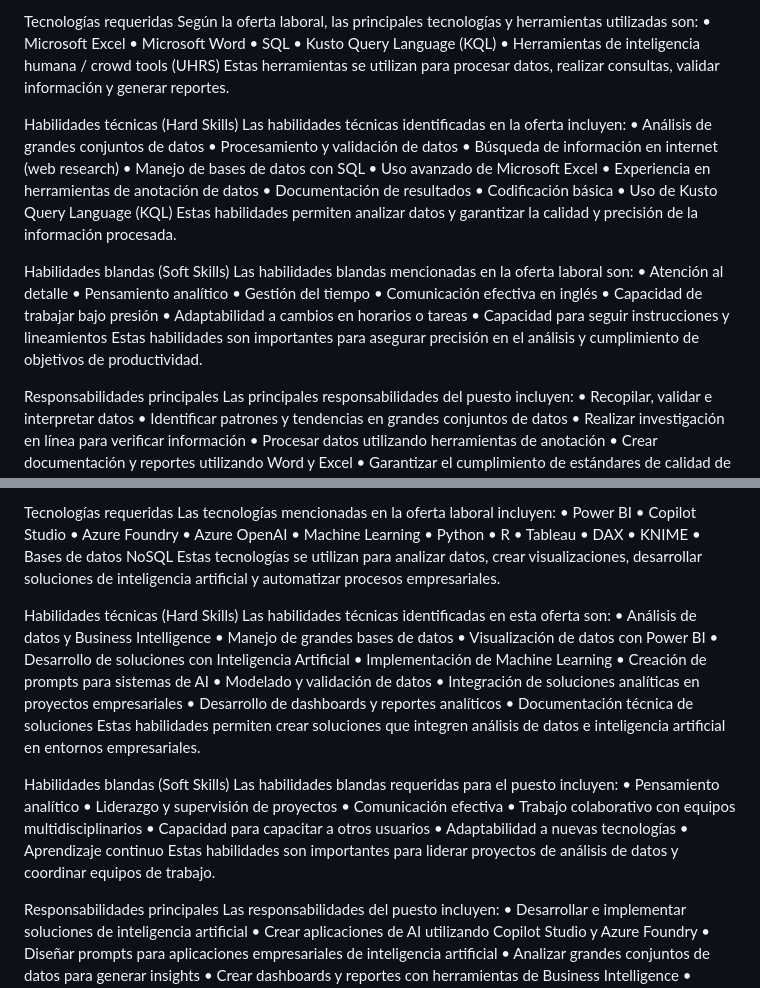
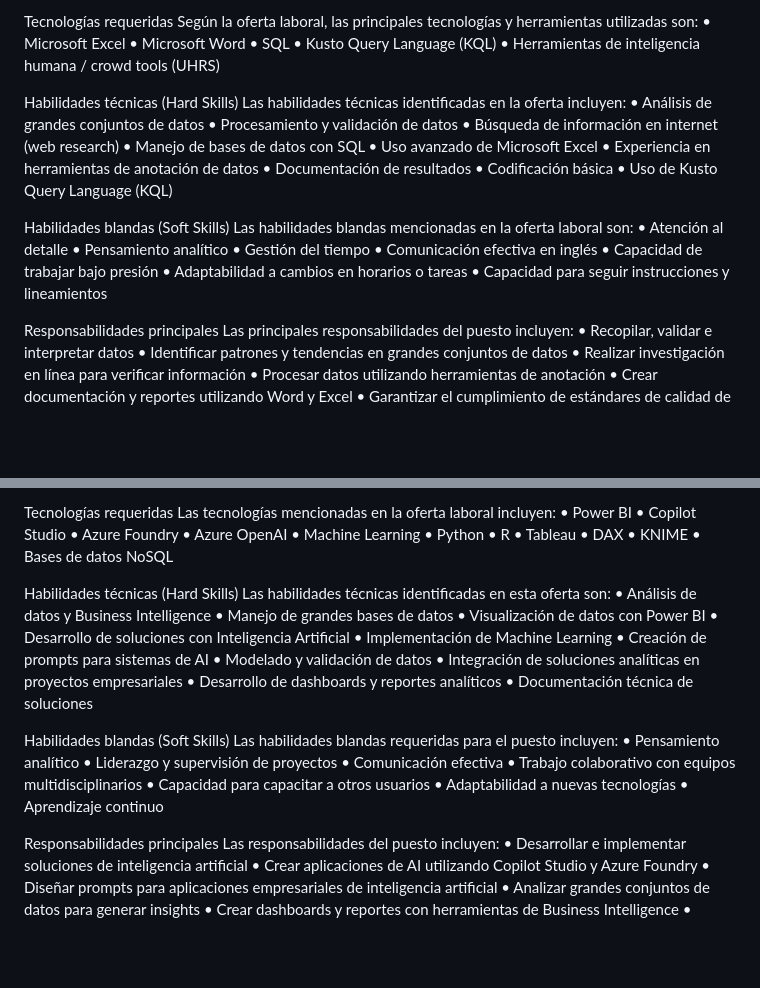
Before and after one commit to CarolainQuesada/Lab1-PrograIV, a Markdown page: README.md, 2 parts joined by grey strips. GitHub-like rendering; blank space fills up the shorter version.

```diff
--- a/README.md
+++ b/README.md
@@ -80,7 +77,6 @@ Según la oferta laboral, las principales tecnologías y herramientas utilizadas
 •	SQL
 •	Kusto Query Language (KQL)
 •	Herramientas de inteligencia humana / crowd tools (UHRS)
-Estas herramientas se utilizan para procesar datos, realizar consultas, validar información y generar reportes.
 
 Habilidades técnicas (Hard Skills)
 Las habilidades técnicas identificadas en la oferta incluyen:
@@ -93,7 +89,6 @@ Las habilidades técnicas identificadas en la oferta incluyen:
 •	Documentación de resultados
 •	Codificación básica
 •	Uso de Kusto Query Language (KQL)
-Estas habilidades permiten analizar datos y garantizar la calidad y precisión de la información procesada.
 
 Habilidades blandas (Soft Skills)
 Las habilidades blandas mencionadas en la oferta laboral son:
@@ -104,7 +99,6 @@ Las habilidades blandas mencionadas en la oferta laboral son:
 •	Capacidad de trabajar bajo presión
 •	Adaptabilidad a cambios en horarios o tareas
 •	Capacidad para seguir instrucciones y lineamientos
-Estas habilidades son importantes para asegurar precisión en el análisis y cumplimiento de objetivos de productividad.
 
 Responsabilidades principales
 Las principales responsabilidades del puesto incluyen:
@@ -140,7 +134,6 @@ Las tecnologías mencionadas en la oferta laboral incluyen:
 •	DAX
 •	KNIME
 •	Bases de datos NoSQL
-Estas tecnologías se utilizan para analizar datos, crear visualizaciones, desarrollar soluciones de inteligencia artificial y automatizar procesos empresariales.
 
 Habilidades técnicas (Hard Skills)
 Las habilidades técnicas identificadas en esta oferta son:
@@ -154,7 +147,6 @@ Las habilidades técnicas identificadas en esta oferta son:
 •	Integración de soluciones analíticas en proyectos empresariales
 •	Desarrollo de dashboards y reportes analíticos
 •	Documentación técnica de soluciones
-Estas habilidades permiten crear soluciones que integren análisis de datos e inteligencia artificial en entornos empresariales.
 
 Habilidades blandas (Soft Skills)
 Las habilidades blandas requeridas para el puesto incluyen:
@@ -165,7 +157,6 @@ Las habilidades blandas requeridas para el puesto incluyen:
 •	Capacidad para capacitar a otros usuarios
 •	Adaptabilidad a nuevas tecnologías
 •	Aprendizaje continuo
-Estas habilidades son importantes para liderar proyectos de análisis de datos y coordinar equipos de trabajo.
 
 Responsabilidades principales
 Las responsabilidades del puesto incluyen:
```
Also changed, not shown: other parts of README.md (+61 -6 lines).
